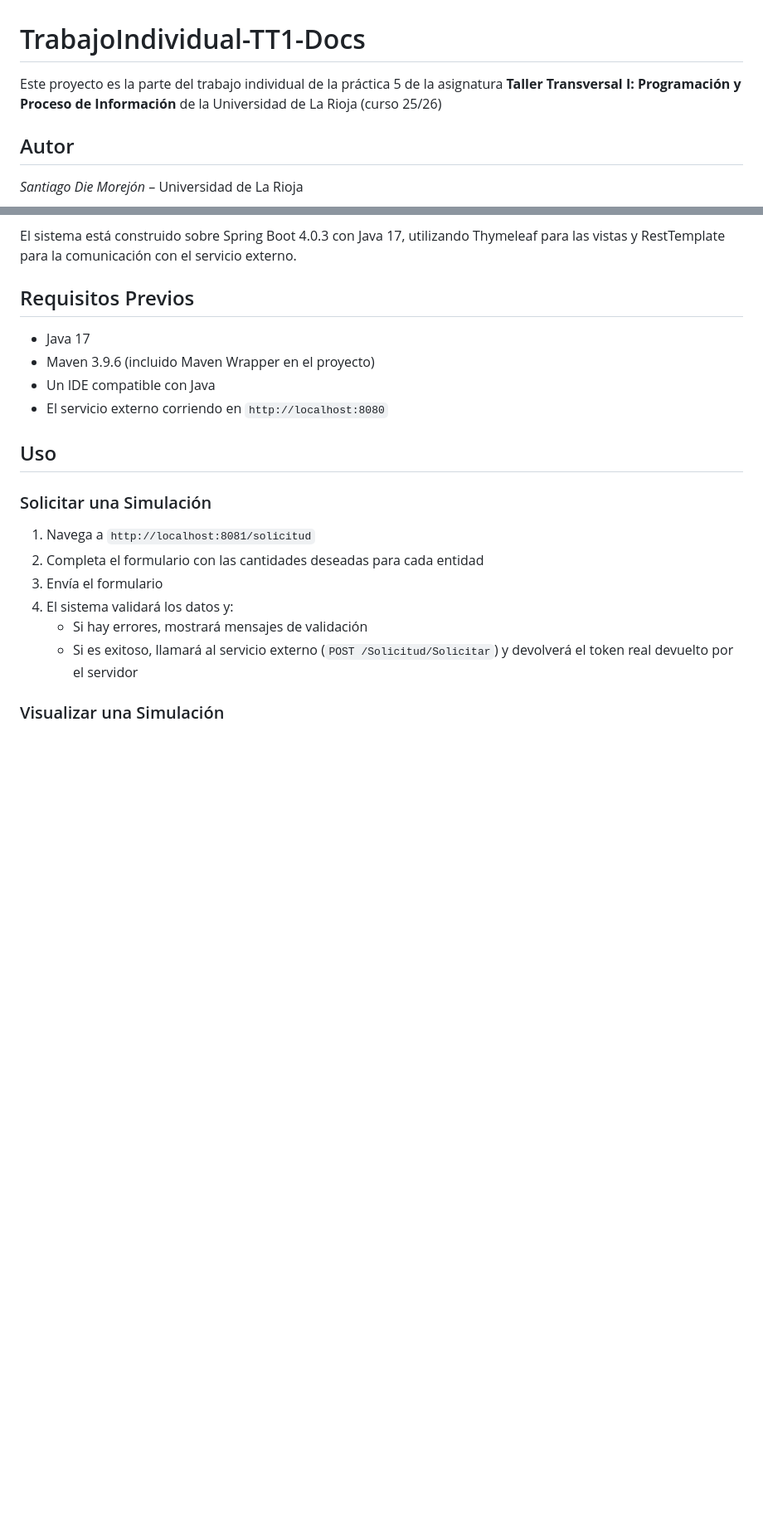
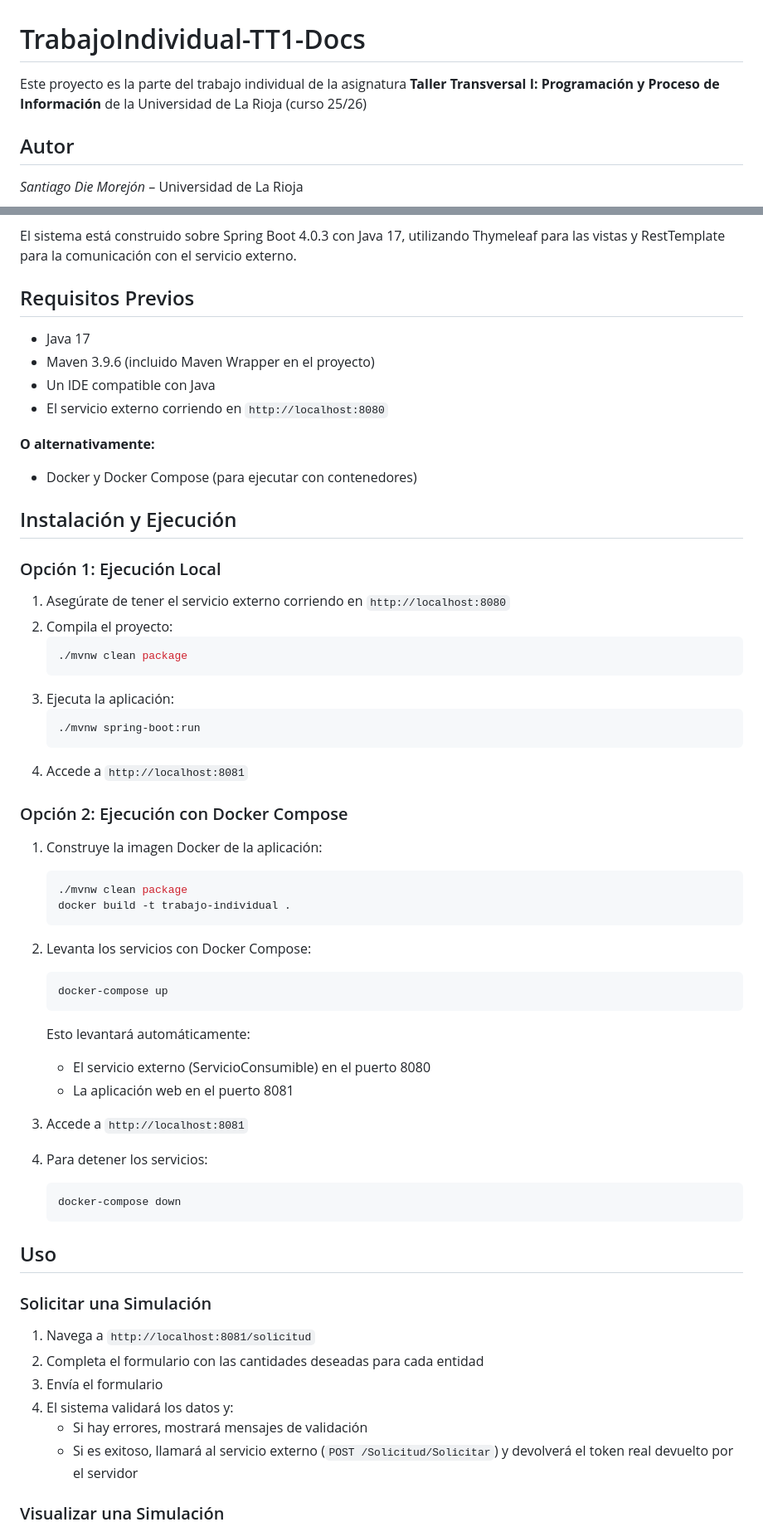
Before and after one commit to santiagodie/life-simulation-web-client, a Markdown page: README.md, 2 parts joined by grey strips. Shown at 83% size. Rendered like a GitHub page; blank space fills up the shorter version.

````diff
--- a/README.md
+++ b/README.md
@@ -1,6 +1,6 @@
 # TrabajoIndividual-TT1-Docs
 
-Este proyecto es la parte del trabajo individual de la práctica 5 de la asignatura **Taller Transversal I: Programación y Proceso de Información** de la Universidad de La Rioja (curso 25/26)
+Este proyecto es la parte del trabajo individual de la asignatura **Taller Transversal I: Programación y Proceso de Información** de la Universidad de La Rioja (curso 25/26)
 
 ## Autor
 
@@ -24,6 +24,46 @@ El sistema está construido sobre Spring Boot 4.0.3 con Java 17, utilizando Thym
 - Maven 3.9.6 (incluido Maven Wrapper en el proyecto)
 - Un IDE compatible con Java
 - El servicio externo corriendo en `http://localhost:8080`
+
+**O alternativamente:**
+- Docker y Docker Compose (para ejecutar con contenedores)
+
+## Instalación y Ejecución
+
+### Opción 1: Ejecución Local
+
+1. Asegúrate de tener el servicio externo corriendo en `http://localhost:8080`
+2. Compila el proyecto:
+   ```bash
+   ./mvnw clean package
+   ```
+3. Ejecuta la aplicación:
+   ```bash
+   ./mvnw spring-boot:run
+   ```
+4. Accede a `http://localhost:8081`
+
+### Opción 2: Ejecución con Docker Compose
+
+1. Construye la imagen Docker de la aplicación:
+   ```bash
+   ./mvnw clean package
+   docker build -t trabajo-individual .
+   ```
+2. Levanta los servicios con Docker Compose:
+   ```bash
+   docker-compose up
+   ```
+   Esto levantará automáticamente:
+   - El servicio externo (ServicioConsumible) en el puerto 8080
+   - La aplicación web en el puerto 8081
+
+3. Accede a `http://localhost:8081`
+
+4. Para detener los servicios:
+   ```bash
+   docker-compose down
+   ```
 
 ## Uso
 
````
Also changed, not shown: other parts of README.md (+49 -27 lines).
